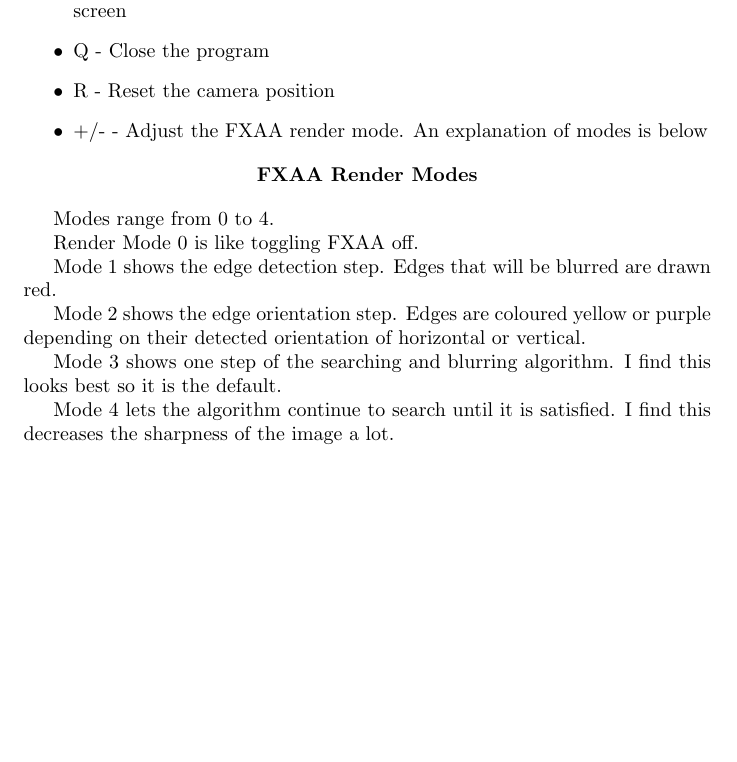
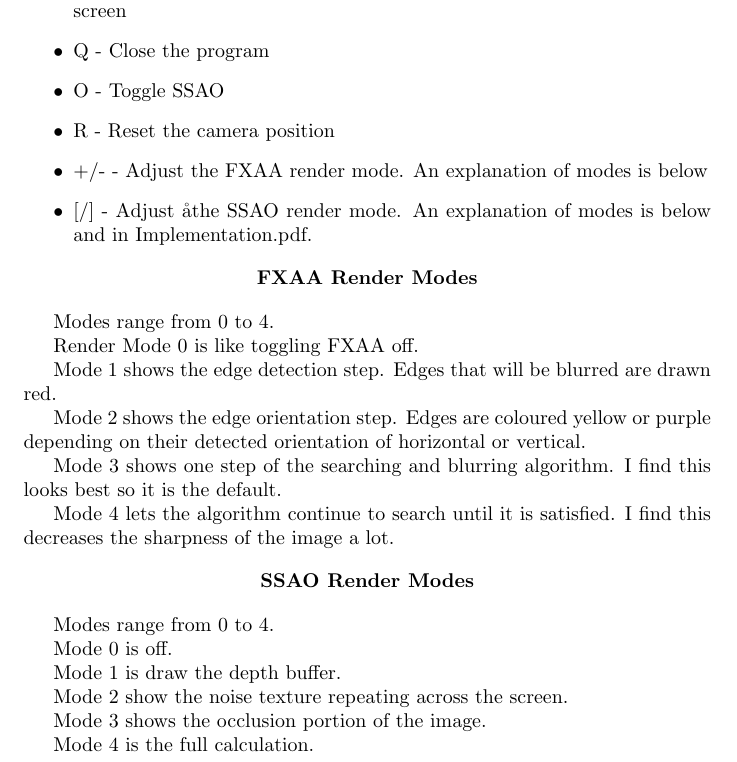
Before and after one commit to SamDeakin/ForestSim, a LaTeX document (Documentation/Manual.tex): part of page 3 of 3, cut so that both start at the same text, the shorter picture padded with empty space. Compiled offline with pdfLaTeX.

Commit message:
Adds some documentation

```diff
--- a/Documentation/Manual.tex
+++ b/Documentation/Manual.tex
@@ -91,8 +91,10 @@
 		\item M - Toggle shadows
 		\item N - Show the shadow texture. This draws the shadow depth pass to the screen
 		\item Q - Close the program
+		\item O - Toggle SSAO
 		\item R - Reset the camera position
 		\item +/- - Adjust the FXAA render mode. An explanation of modes is below
+		\item {[/] - Adjust åthe SSAO render mode. An explanation of modes is below and in Implementation.pdf.}
 	\end{itemize}
 
 	\begin{center}
@@ -110,4 +112,20 @@
 	Mode 3 shows one step of the searching and blurring algorithm. I find this looks best so it is the default.
 
 	Mode 4 lets the algorithm continue to search until it is satisfied. I find this decreases the sharpness of the image a lot.
+
+	\begin{center}
+		\bf SSAO Render Modes
+	\end{center}
+
+	Modes range from 0 to 4.
+
+	Mode 0 is off.
+
+	Mode 1 is draw the depth buffer.
+
+	Mode 2 show the noise texture repeating across the screen.
+
+	Mode 3 shows the occlusion portion of the image.
+
+	Mode 4 is the full calculation.
 \end{document}
```
Also changed, not shown: Documentation/Implementation.tex (+13 -1 lines), Documentation/Implementation.pdf, Documentation/Manual.pdf.
